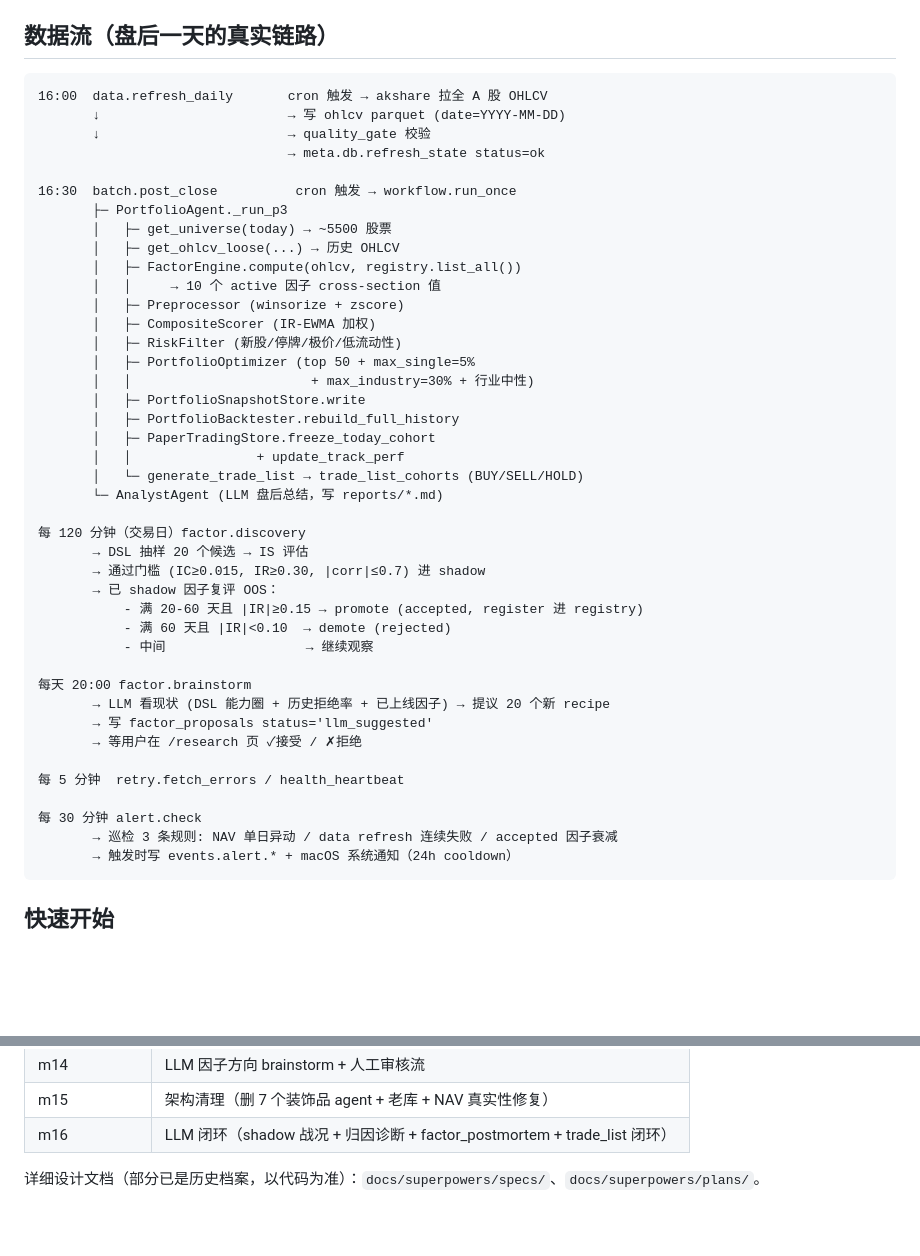
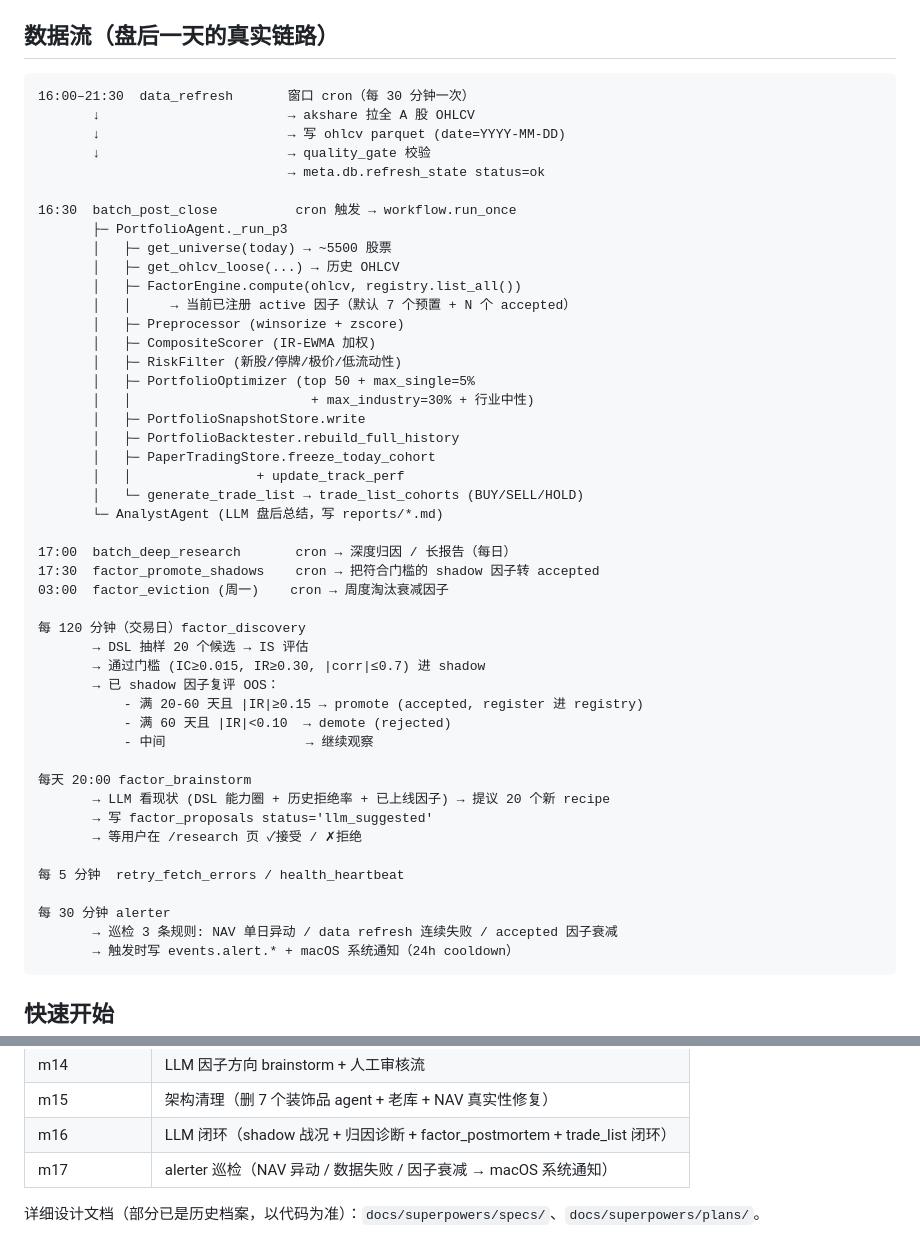
Before and after one commit to jing-ge/akq_agents, a Markdown page: README.md, 2 parts joined by grey strips. Drawn GitHub-style; blank space fills up the shorter version.

Commit message:
docs(readme): 对齐 scheduler job_id + 补 CLI 命令 + 演进史 m17

````diff
--- a/README.md
+++ b/README.md
@@ -31,17 +31,18 @@
 ## 数据流（盘后一天的真实链路）
 
 ```
-16:00  data.refresh_daily       cron 触发 → akshare 拉全 A 股 OHLCV
+16:00–21:30  data_refresh       窗口 cron（每 30 分钟一次）
+       ↓                        → akshare 拉全 A 股 OHLCV
        ↓                        → 写 ohlcv parquet (date=YYYY-MM-DD)
        ↓                        → quality_gate 校验
                                 → meta.db.refresh_state status=ok
 
-16:30  batch.post_close          cron 触发 → workflow.run_once
+16:30  batch_post_close          cron 触发 → workflow.run_once
        ├─ PortfolioAgent._run_p3
        │   ├─ get_universe(today) → ~5500 股票
        │   ├─ get_ohlcv_loose(...) → 历史 OHLCV
        │   ├─ FactorEngine.compute(ohlcv, registry.list_all())
-       │   │     → 10 个 active 因子 cross-section 值
+       │   │     → 当前已注册 active 因子（默认 7 个预置 + N 个 accepted）
        │   ├─ Preprocessor (winsorize + zscore)
        │   ├─ CompositeScorer (IR-EWMA 加权)
        │   ├─ RiskFilter (新股/停牌/极价/低流动性)
@@ -54,7 +55,11 @@
        │   └─ generate_trade_list → trade_list_cohorts (BUY/SELL/HOLD)
        └─ AnalystAgent (LLM 盘后总结，写 reports/*.md)
 
-每 120 分钟（交易日）factor.discovery
+17:00  batch_deep_research       cron → 深度归因 / 长报告（每日）
+17:30  factor_promote_shadows    cron → 把符合门槛的 shadow 因子转 accepted
+03:00  factor_eviction (周一)    cron → 周度淘汰衰减因子
+
+每 120 分钟（交易日）factor_discovery
        → DSL 抽样 20 个候选 → IS 评估
        → 通过门槛 (IC≥0.015, IR≥0.30, |corr|≤0.7) 进 shadow
        → 已 shadow 因子复评 OOS：
@@ -62,14 +67,14 @@
            - 满 60 天且 |IR|<0.10  → demote (rejected)
            - 中间                  → 继续观察
 
-每天 20:00 factor.brainstorm
+每天 20:00 factor_brainstorm
        → LLM 看现状 (DSL 能力圈 + 历史拒绝率 + 已上线因子) → 提议 20 个新 recipe
        → 写 factor_proposals status='llm_suggested'
        → 等用户在 /research 页 ✓接受 / ✗拒绝
 
-每 5 分钟  retry.fetch_errors / health_heartbeat
+每 5 分钟  retry_fetch_errors / health_heartbeat
 
-每 30 分钟 alert.check
+每 30 分钟 alerter
        → 巡检 3 条规则: NAV 单日异动 / data refresh 连续失败 / accepted 因子衰减
        → 触发时写 events.alert.* + macOS 系统通知（24h cooldown）
 ```
@@ -255,6 +280,7 @@ $PY -m ruff check src/ tests/                        # lint
 | m14 | LLM 因子方向 brainstorm + 人工审核流 |
 | m15 | 架构清理（删 7 个装饰品 agent + 老库 + NAV 真实性修复） |
 | m16 | LLM 闭环（shadow 战况 + 归因诊断 + factor_postmortem + trade_list 闭环） |
+| m17 | alerter 巡检（NAV 异动 / 数据失败 / 因子衰减 → macOS 系统通知） |
 
 详细设计文档（部分已是历史档案，以代码为准）：`docs/superpowers/specs/`、`docs/superpowers/plans/`。
 </content>
````
Also changed, not shown: other parts of README.md (+20 -0 lines).
